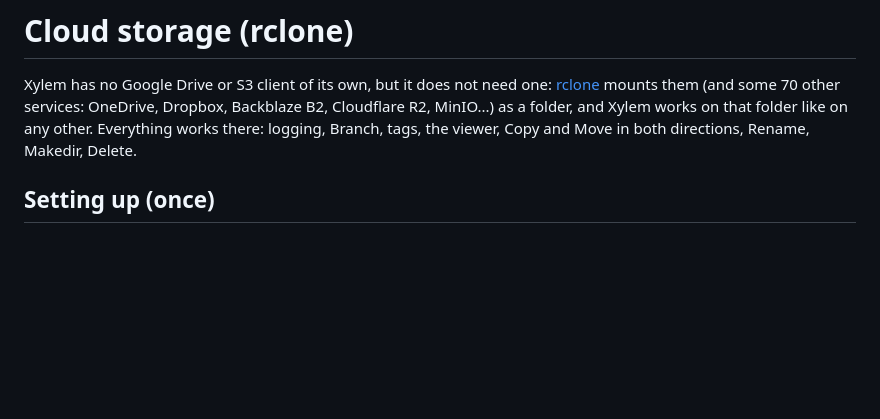
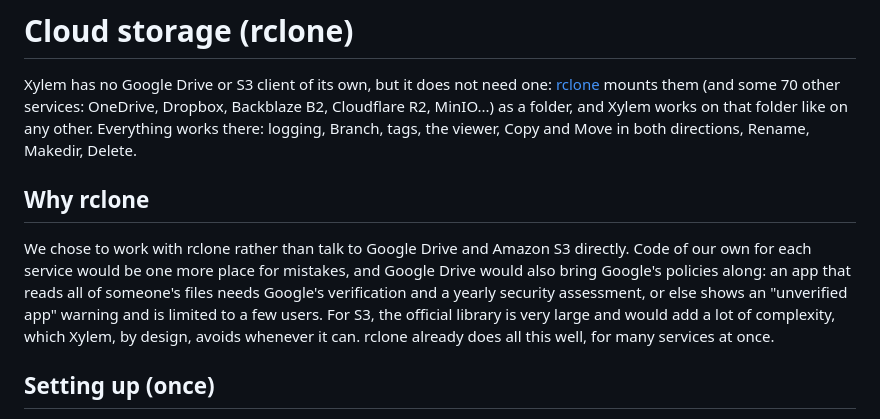
Before and after one commit to andrelnfernandes/xt, a Markdown page: docs/manual/cloud.md, the part around the change. Rendered like a GitHub page; blank space fills up the shorter version.

Commit message:
Cloud storage: why rclone rather than direct integrations
Co-Authored-By: Claude Opus 5.5 <noreply@anthropic.com>

```diff
--- a/docs/manual/cloud.md
+++ b/docs/manual/cloud.md
@@ -6,6 +6,17 @@ OneDrive, Dropbox, Backblaze B2, Cloudflare R2, MinIO...) as a folder, and
 Xylem works on that folder like on any other. Everything works there:
 logging, Branch, tags, the viewer, Copy and Move in both directions, Rename,
 Makedir, Delete.
+
+## Why rclone
+
+We chose to work with rclone rather than talk to Google Drive and Amazon S3
+directly. Code of our own for each service would be one more place for
+mistakes, and Google Drive would also bring Google's policies along: an app
+that reads all of someone's files needs Google's verification and a yearly
+security assessment, or else shows an "unverified app" warning and is limited
+to a few users. For S3, the official library is very large and would add a
+lot of complexity, which Xylem, by design, avoids whenever it can. rclone
+already does all this well, for many services at once.
 
 ## Setting up (once)
 
```
